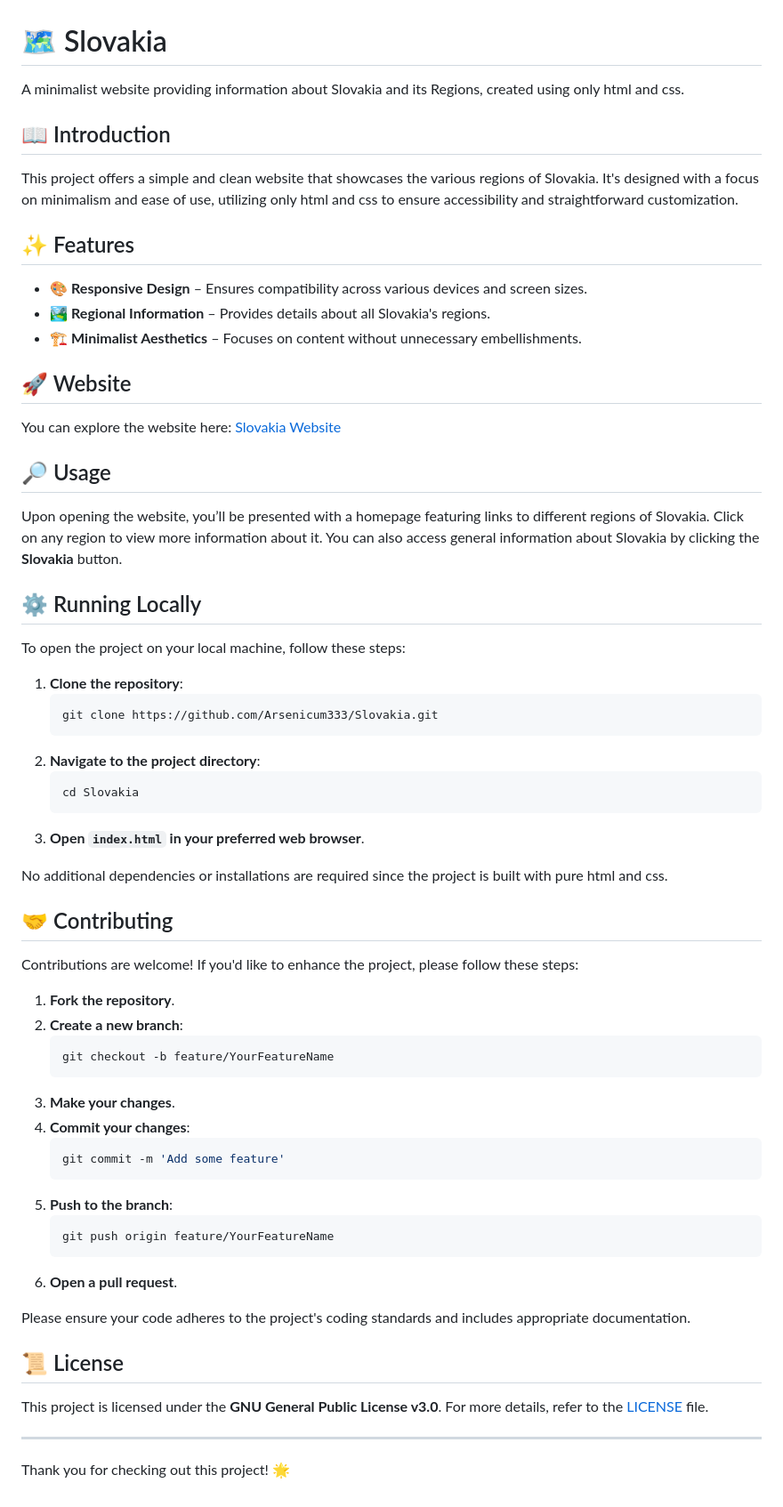
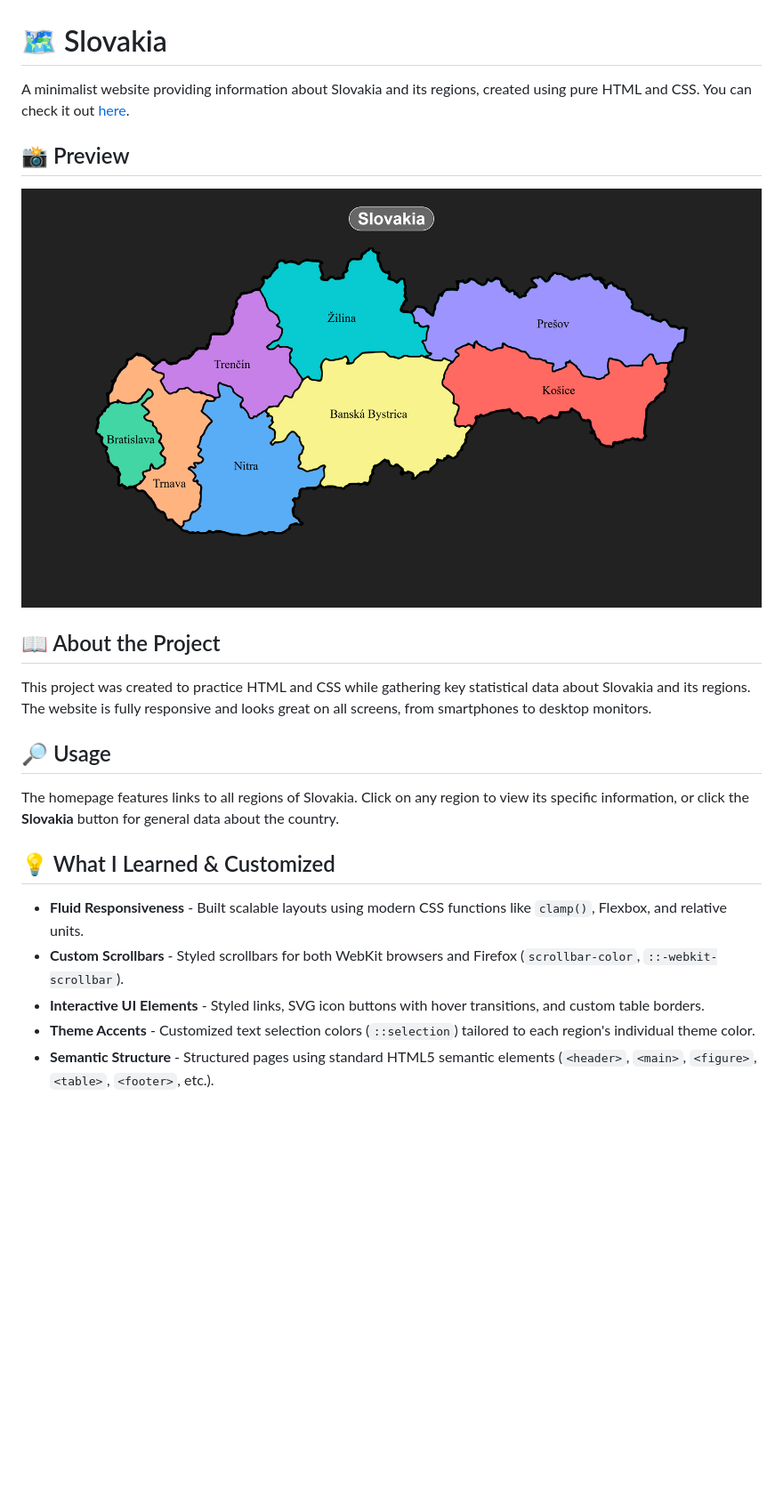
Before and after one commit to Arsenicum333/Slovakia, a Markdown page: README.md, the part around the change. Shown: that part at 89% size. Rendered like a GitHub page; pictures changed too: img/Preview_Homepage.png (added); blank space fills up the shorter version.

````diff
--- a/README.md
+++ b/README.md
@@ -1,67 +1,23 @@
 # 🗺️ Slovakia
 
-A minimalist website providing information about Slovakia and its Regions, created using only html and css.
+A minimalist website providing information about Slovakia and its regions, created using pure HTML and CSS. You can check it out [here](https://arsenicum333.github.io/Slovakia/).
 
-## 📖 Introduction
+## 📸 Preview
 
-This project offers a simple and clean website that showcases the various regions of Slovakia. It's designed with a focus on minimalism and ease of use, utilizing only html and css to ensure accessibility and straightforward customization.
+![Homepage Preview](./img/Preview_Homepage.png)
 
-## ✨ Features
+## 📖 About the Project
 
-- 🎨 **Responsive Design** – Ensures compatibility across various devices and screen sizes.
-- 🏞️ **Regional Information** – Provides details about all Slovakia's regions.
-- 🏗️ **Minimalist Aesthetics** – Focuses on content without unnecessary embellishments.
-
-## 🚀 Website
-
-You can explore the website here: [Slovakia Website](https://arsenicum333.github.io/Slovakia/)
+This project was created to practice HTML and CSS while gathering key statistical data about Slovakia and its regions. The website is fully responsive and looks great on all screens, from smartphones to desktop monitors.
 
 ## 🔎 Usage
 
-Upon opening the website, you’ll be presented with a homepage featuring links to different regions of Slovakia. Click on any region to view more information about it. You can also access general information about Slovakia by clicking the **Slovakia** button.
+The homepage features links to all regions of Slovakia. Click on any region to view its specific information, or click the **Slovakia** button for general data about the country.
 
-## ⚙️ Running Locally
+## 💡 What I Learned & Customized
 
-To open the project on your local machine, follow these steps:
-
-1. **Clone the repository**:
-   ```bash
-   git clone https://github.com/Arsenicum333/Slovakia.git
-   ```
-2. **Navigate to the project directory**:
-   ```bash
-   cd Slovakia
-   ```
-3. **Open `index.html` in your preferred web browser**.
-
-No additional dependencies or installations are required since the project is built with pure html and css.
-
-## 🤝 Contributing
-
-Contributions are welcome! If you'd like to enhance the project, please follow these steps:
-
-1. **Fork the repository**.
-2. **Create a new branch**:
-   ```bash
-   git checkout -b feature/YourFeatureName
-   ```
-3. **Make your changes**.
-4. **Commit your changes**:
-   ```bash
-   git commit -m 'Add some feature'
-   ```
-5. **Push to the branch**:
-   ```bash
-   git push origin feature/YourFeatureName
-   ```
-6. **Open a pull request**.
-
-Please ensure your code adheres to the project's coding standards and includes appropriate documentation.
-
-## 📜 License
-
-This project is licensed under the **GNU General Public License v3.0**. For more details, refer to the [LICENSE](https://github.com/Arsenicum333/Slovakia/blob/main/LICENSE) file.
-
----
-
-Thank you for checking out this project! 🌟
+- **Fluid Responsiveness** - Built scalable layouts using modern CSS functions like `clamp()`, Flexbox, and relative units.
+- **Custom Scrollbars** - Styled scrollbars for both WebKit browsers and Firefox (`scrollbar-color`, `::-webkit-scrollbar`).
+- **Interactive UI Elements** - Styled links, SVG icon buttons with hover transitions, and custom table borders.
+- **Theme Accents** - Customized text selection colors (`::selection`) tailored to each region's individual theme color.
+- **Semantic Structure** - Structured pages using standard HTML5 semantic elements (`<header>`, `<main>`, `<figure>`, `<table>`, `<footer>`, etc.).
````
